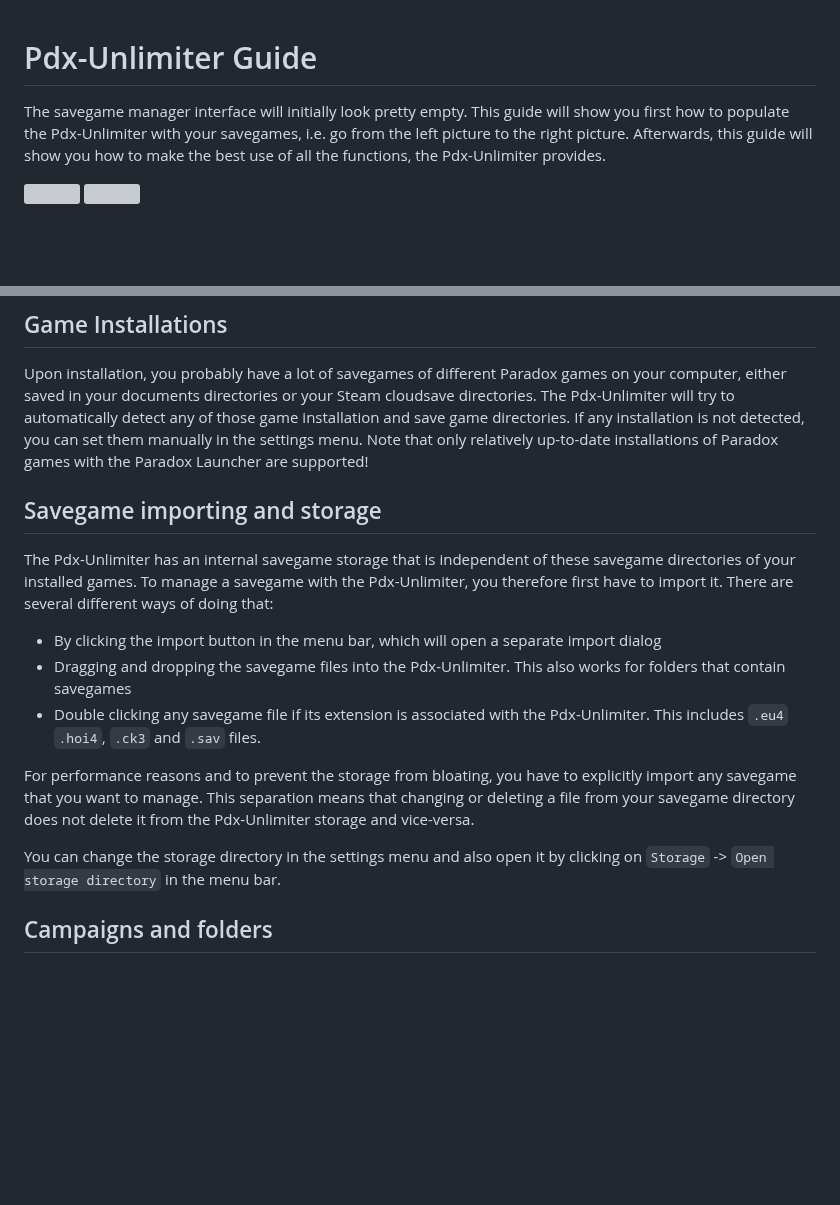
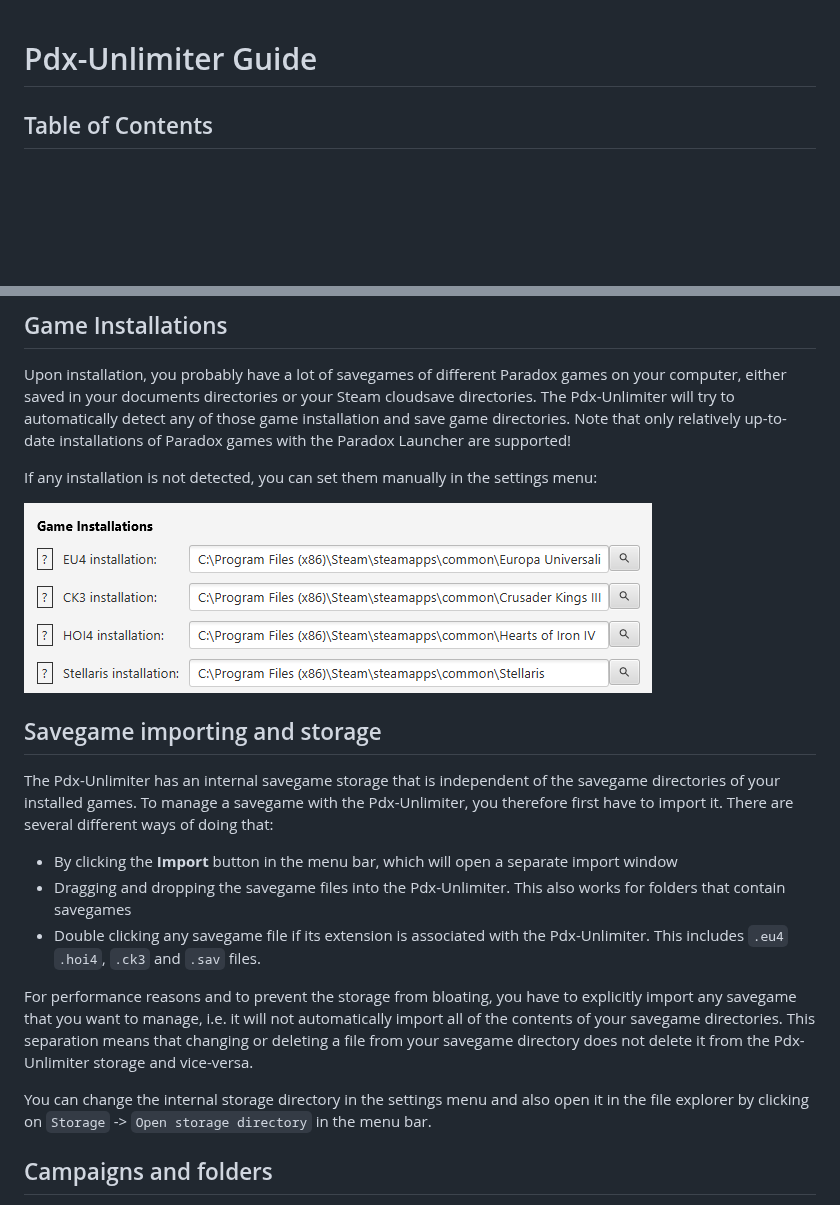
Before and after one commit to crschnick/pdx_unlimiter, a Markdown page: GUIDE.md, 2 parts joined by grey strips. Drawn GitHub-style; pictures changed too: docs/installations.png (added); blank space fills up the shorter version; grey boxes are pictures that could not be loaded.

```diff
--- a/GUIDE.md
+++ b/GUIDE.md
@@ -1,25 +1,4 @@
 # Pdx-Unlimiter Guide
-
-The savegame manager interface will initially look pretty empty.
-This guide will show you first how to populate the Pdx-Unlimiter with your savegames,
-i.e. go from the left picture to the right picture.
-Afterwards, this guide will show you how to make the best use of all the functions, the Pdx-Unlimiter provides.
-
-<p>
-<img align="left" src="docs/empty.png" height="350"/>
-<img align="right" src="docs/screenshot.png" height="350"/>
-</p>
-
-<p>&nbsp;</p>
-<p>&nbsp;</p>
-<p>&nbsp;</p>
-<p>&nbsp;</p>
-<p>&nbsp;</p>
-<p>&nbsp;</p>
-<p>&nbsp;</p>
-<p>&nbsp;</p>
-<p>&nbsp;</p>
-<p>&nbsp;</p>
 
 ## Table of Contents
 
@@ -39,28 +18,32 @@ Afterwards, this guide will show you how to make the best use of all the functio
 Upon installation, you probably have a lot of savegames of different Paradox games on your computer,
 either saved in your documents directories or your Steam cloudsave directories.
 The Pdx-Unlimiter will try to automatically detect any of those game installation and save game directories.
-If any installation is not detected, you can set them manually in the settings menu.
 Note that only relatively up-to-date installations of Paradox games with the Paradox Launcher are supported!
+
+If any installation is not detected, you can set them manually in the settings menu:
+
+![Installations](docs/installations.png)
 
 ## Savegame importing and storage
 
 The Pdx-Unlimiter has an internal savegame storage that is
-independent of these savegame directories of your installed games.
+independent of the savegame directories of your installed games.
 To manage a savegame with the Pdx-Unlimiter, you therefore first have to import it.
 There are several different ways of doing that:
 
-- By clicking the import button in the menu bar, which will open a separate import dialog
+- By clicking the **Import** button in the menu bar, which will open a separate import window
 - Dragging and dropping the savegame files into the Pdx-Unlimiter. This also works for folders that contain savegames
 - Double clicking any savegame file if its extension is associated with the Pdx-Unlimiter.
   This includes `.eu4` `.hoi4`, `.ck3` and `.sav` files.
 
 For performance reasons and to prevent the storage from bloating, you have to explicitly
-import any savegame that you want to manage.
+import any savegame that you want to manage, i.e. it will not
+automatically import all of the contents of your savegame directories.
 This separation means that changing or deleting a file from your savegame directory
 does not delete it from the Pdx-Unlimiter storage and vice-versa.
 
-You can change the storage directory in the settings menu and
-also open it by clicking on `Storage` -> `Open storage directory` in the menu bar.
+You can change the internal storage directory in the settings menu and
+also open it in the file explorer by clicking on `Storage` -> `Open storage directory` in the menu bar.
 
 
 ## Campaigns and folders
```
Also changed, not shown: 4 other files.
